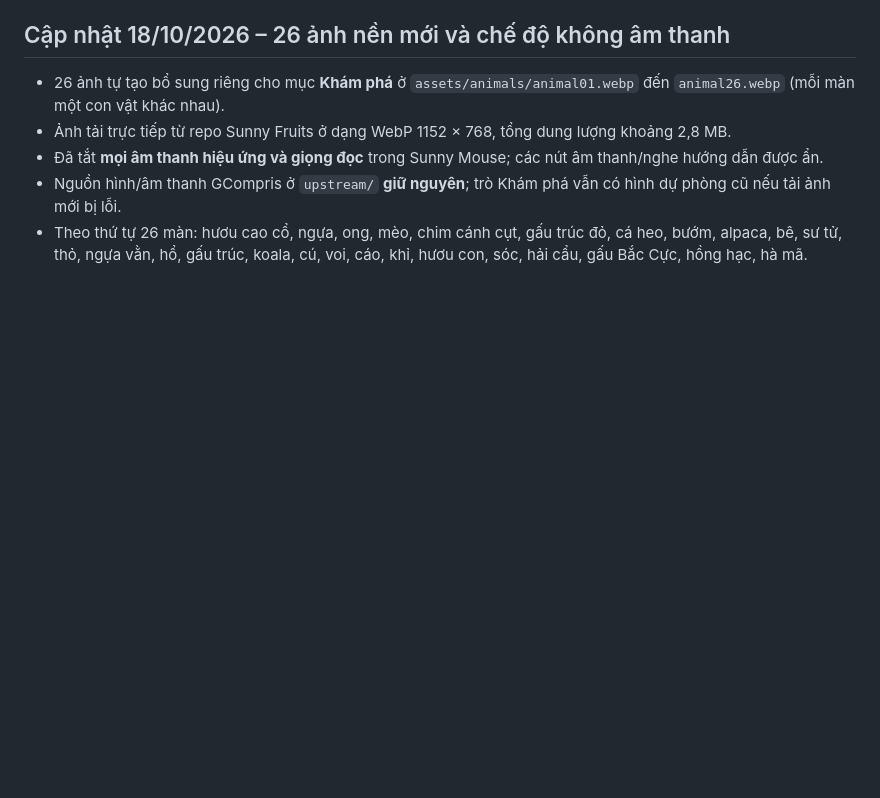
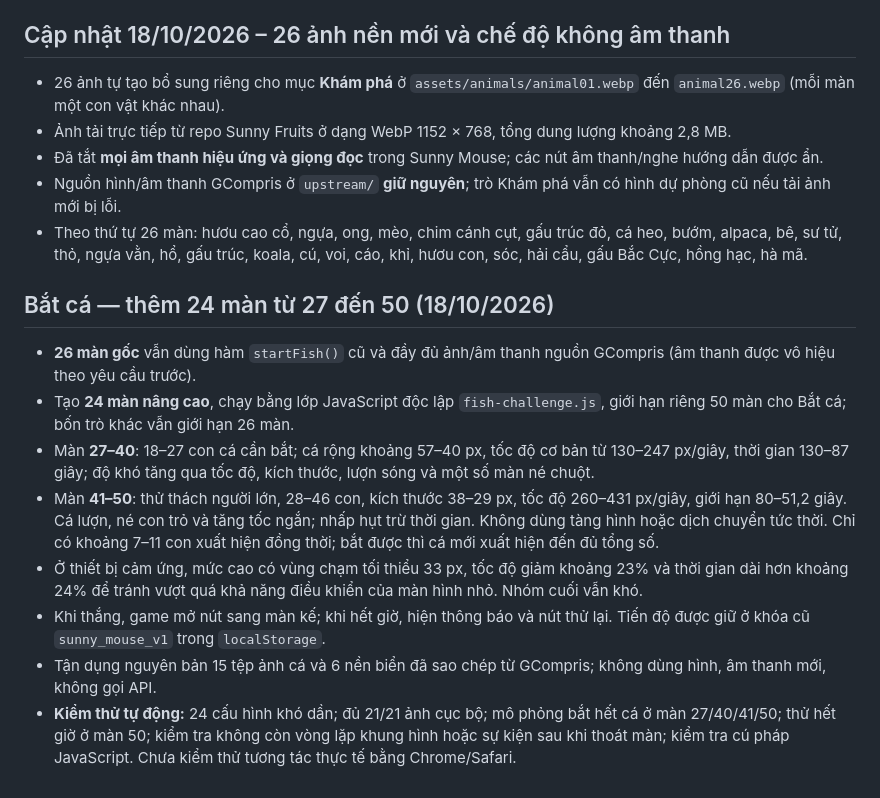
Before and after one commit to LamHoaiLinh/Sunny_fruits, a Markdown page: games/sunny-mouse/SOURCE.md, the part around the change. Drawn GitHub-style; blank space fills up the shorter version.

Commit message:
docs(sunny-mouse): document 24 hard fish stages and adult expert difficulty

```diff
--- a/games/sunny-mouse/SOURCE.md
+++ b/games/sunny-mouse/SOURCE.md
@@ -44,3 +44,13 @@ Mở `games/sunny-mouse/index.html` từ Sunny Hub trên GitHub Pages. Các file
 - Đã tắt **mọi âm thanh hiệu ứng và giọng đọc** trong Sunny Mouse; các nút âm thanh/nghe hướng dẫn được ẩn.
 - Nguồn hình/âm thanh GCompris ở `upstream/` **giữ nguyên**; trò Khám phá vẫn có hình dự phòng cũ nếu tải ảnh mới bị lỗi.
 - Theo thứ tự 26 màn: hươu cao cổ, ngựa, ong, mèo, chim cánh cụt, gấu trúc đỏ, cá heo, bướm, alpaca, bê, sư tử, thỏ, ngựa vằn, hổ, gấu trúc, koala, cú, voi, cáo, khỉ, hươu con, sóc, hải cẩu, gấu Bắc Cực, hồng hạc, hà mã.
+
+## Bắt cá — thêm 24 màn từ 27 đến 50 (18/10/2026)
+- **26 màn gốc** vẫn dùng hàm `startFish()` cũ và đầy đủ ảnh/âm thanh nguồn GCompris (âm thanh được vô hiệu theo yêu cầu trước).
+- Tạo **24 màn nâng cao**, chạy bằng lớp JavaScript độc lập `fish-challenge.js`, giới hạn riêng 50 màn cho Bắt cá; bốn trò khác vẫn giới hạn 26 màn.
+- Màn **27–40**: 18–27 con cá cần bắt; cá rộng khoảng 57–40 px, tốc độ cơ bản từ 130–247 px/giây, thời gian 130–87 giây; độ khó tăng qua tốc độ, kích thước, lượn sóng và một số màn né chuột.
+- Màn **41–50**: thử thách người lớn, 28–46 con, kích thước 38–29 px, tốc độ 260–431 px/giây, giới hạn 80–51,2 giây. Cá lượn, né con trỏ và tăng tốc ngắn; nhấp hụt trừ thời gian. Không dùng tàng hình hoặc dịch chuyển tức thời. Chỉ có khoảng 7–11 con xuất hiện đồng thời; bắt được thì cá mới xuất hiện đến đủ tổng số.
+- Ở thiết bị cảm ứng, mức cao có vùng chạm tối thiểu 33 px, tốc độ giảm khoảng 23% và thời gian dài hơn khoảng 24% để tránh vượt quá khả năng điều khiển của màn hình nhỏ. Nhóm cuối vẫn khó.
+- Khi thắng, game mở nút sang màn kế; khi hết giờ, hiện thông báo và nút thử lại. Tiến độ được giữ ở khóa cũ `sunny_mouse_v1` trong `localStorage`.
+- Tận dụng nguyên bản 15 tệp ảnh cá và 6 nền biển đã sao chép từ GCompris; không dùng hình, âm thanh mới, không gọi API.
+- **Kiểm thử tự động:** 24 cấu hình khó dần; đủ 21/21 ảnh cục bộ; mô phỏng bắt hết cá ở màn 27/40/41/50; thử hết giờ ở màn 50; kiểm tra không còn vòng lặp khung hình hoặc sự kiện sau khi thoát màn; kiểm tra cú pháp JavaScript. Chưa kiểm thử tương tác thực tế bằng Chrome/Safari.
```
